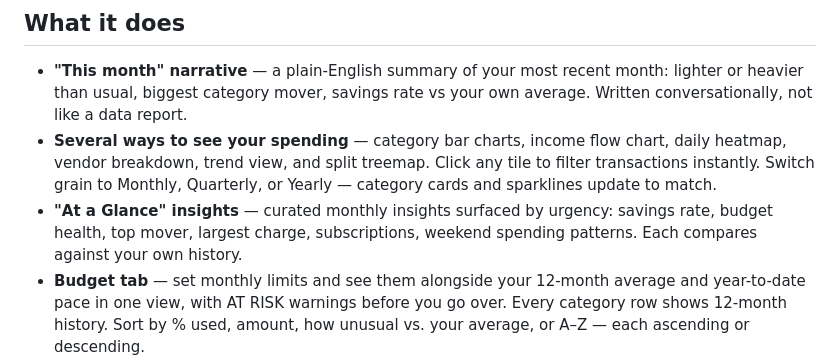
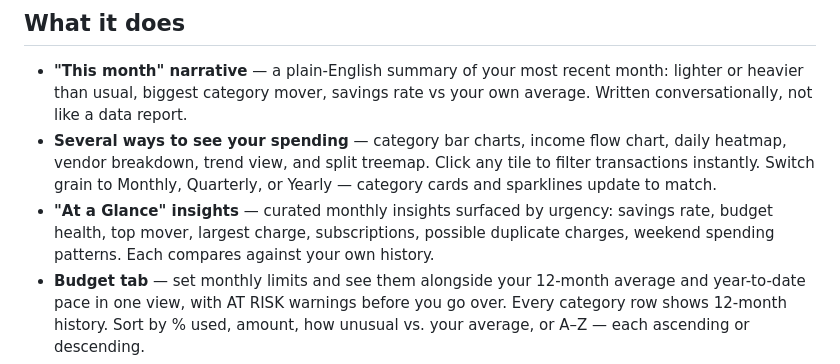
Before and after one commit to gflo247/trak-yo-dollas, a Markdown page: README.md, the part around the change. Drawn GitHub-style.

Commit message:
Add possible-duplicate-charges to README's feature list
Same gap already found and fixed in index.html and the reddit drafts
-- the "At a Glance" insights bullet listed subscriptions, top mover,
etc. but not duplicate-charge detection, a real distinct feature with
its own pill/modal.

```diff
--- a/README.md
+++ b/README.md
@@ -15,7 +15,7 @@ Import a CSV from your bank, credit union, or credit card. Your browser translat
 
 - **"This month" narrative** — a plain-English summary of your most recent month: lighter or heavier than usual, biggest category mover, savings rate vs your own average. Written conversationally, not like a data report.
 - **Several ways to see your spending** — category bar charts, income flow chart, daily heatmap, vendor breakdown, trend view, and split treemap. Click any tile to filter transactions instantly. Switch grain to Monthly, Quarterly, or Yearly — category cards and sparklines update to match.
-- **"At a Glance" insights** — curated monthly insights surfaced by urgency: savings rate, budget health, top mover, largest charge, subscriptions, weekend spending patterns. Each compares against your own history.
+- **"At a Glance" insights** — curated monthly insights surfaced by urgency: savings rate, budget health, top mover, largest charge, subscriptions, possible duplicate charges, weekend spending patterns. Each compares against your own history.
 - **Budget tab** — set monthly limits and see them alongside your 12-month average and year-to-date pace in one view, with AT RISK warnings before you go over. Every category row shows 12-month history. Sort by % used, amount, how unusual vs. your average, or A–Z — each ascending or descending.
 - **Full picture net worth** — checking, savings, investments, loans, real estate, and vehicles in one place. Save monthly snapshots and track your trajectory toward a goal. Annualized growth rate shown alongside dollar change.
 - **Smart auto-categorization** — four-tier system: your keyword rules → community-contributed patterns → MCC codes from your bank → built-in merchant keywords. Vendor names display in proper case (Starbucks, not STARBUCKS) without changing your underlying data.
```
